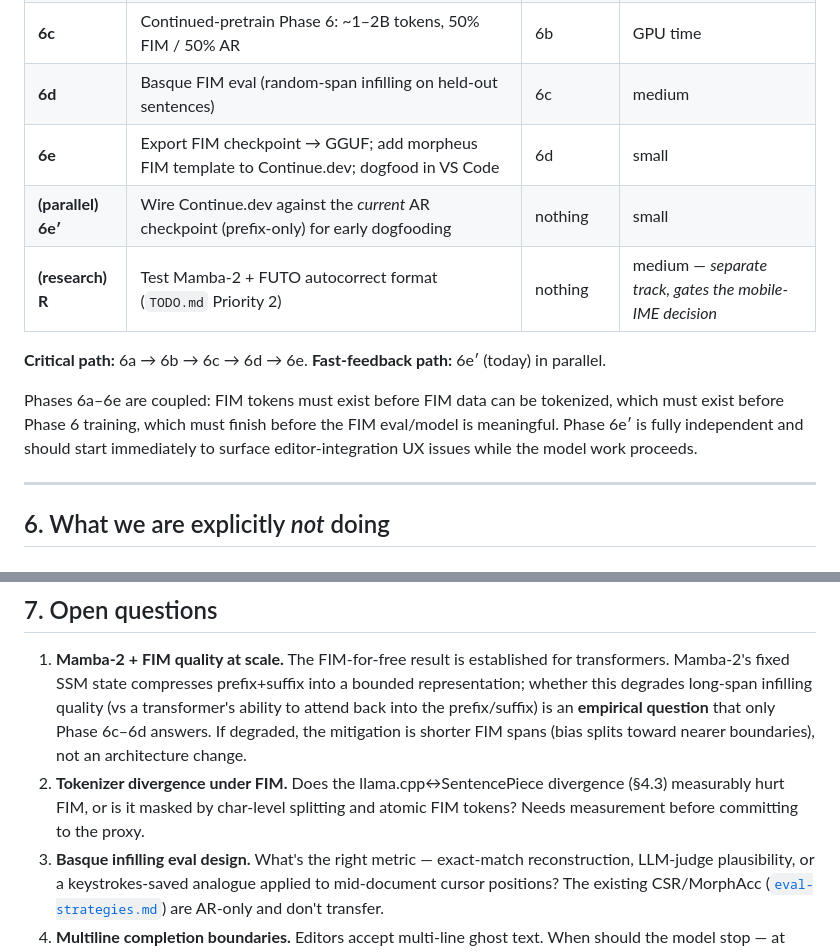
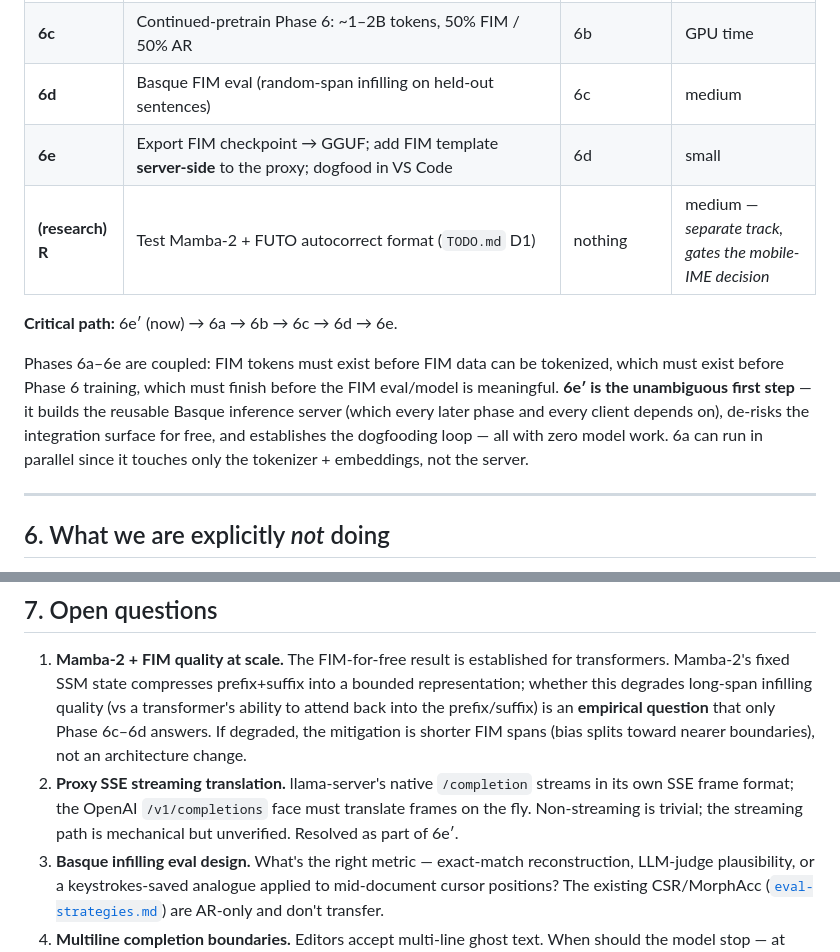
Before and after one commit to itzune/morpheus, a Markdown page: docs/TRAJECTORY.md, 2 parts joined by grey strips. GitHub-like rendering.

```diff
--- a/docs/TRAJECTORY.md
+++ b/docs/TRAJECTORY.md
@@ -337,18 +366,18 @@ working editor plugin to dogfood while the FIM model trains.
 | **6b** | FIM data transform (char-level PSM/SPM) on Latxa v2; pretokenize FIM shards | 6a | medium |
 | **6c** | Continued-pretrain Phase 6: ~1–2B tokens, 50% FIM / 50% AR | 6b | GPU time |
 | **6d** | Basque FIM eval (random-span infilling on held-out sentences) | 6c | medium |
-| **6e** | Export FIM checkpoint → GGUF; add morpheus FIM template to Continue.dev; dogfood in VS Code | 6d | small |
-| **(parallel) 6e′** | Wire Continue.dev against the *current* AR checkpoint (prefix-only) for early dogfooding | nothing | small |
-| **(research) R** | Test Mamba-2 + FUTO autocorrect format (`TODO.md` Priority 2) | nothing | medium — *separate track, gates the mobile-IME decision* |
+| **6e** | Export FIM checkpoint → GGUF; add FIM template **server-side** to the proxy; dogfood in VS Code | 6d | small |
+| **(research) R** | Test Mamba-2 + FUTO autocorrect format (`TODO.md` D1) | nothing | medium — *separate track, gates the mobile-IME decision* |
 
-**Critical path:** 6a → 6b → 6c → 6d → 6e.
-**Fast-feedback path:** 6e′ (today) in parallel.
+**Critical path:** 6e′ (now) → 6a → 6b → 6c → 6d → 6e.
 
 Phases 6a–6e are coupled: FIM tokens must exist before FIM data can be
 tokenized, which must exist before Phase 6 training, which must finish before
-the FIM eval/model is meaningful. Phase 6e′ is fully independent and should
-start immediately to surface editor-integration UX issues while the model work
-proceeds.
+the FIM eval/model is meaningful. **6e′ is the unambiguous first step** — it
+builds the reusable Basque inference server (which every later phase and every
+client depends on), de-risks the integration surface for free, and establishes
+the dogfooding loop — all with zero model work. 6a can run in parallel since it
+touches only the tokenizer + embeddings, not the server.
 
 ---
 
@@ -382,10 +411,10 @@ proceeds.
    **empirical question** that only Phase 6c–6d answers. If degraded, the
    mitigation is shorter FIM spans (bias splits toward nearer boundaries),
    not an architecture change.
-2. **Tokenizer divergence under FIM.** Does the llama.cpp↔SentencePiece
-   divergence (§4.3) measurably hurt FIM, or is it masked by char-level
-   splitting and atomic FIM tokens? Needs measurement before committing to
-   the proxy.
+2. **Proxy SSE streaming translation.** llama-server's native `/completion`
+   streams in its own SSE frame format; the OpenAI `/v1/completions` face must
+   translate frames on the fly. Non-streaming is trivial; the streaming path
+   is mechanical but unverified. Resolved as part of 6e′.
 3. **Basque infilling eval design.** What's the right metric — exact-match
    reconstruction, LLM-judge plausibility, or a keystrokes-saved analogue
    applied to mid-document cursor positions? The existing CSR/MorphAcc
```
Also changed, not shown: other parts of docs/TRAJECTORY.md (+77 -44 lines), TODO.md (+73 -29 lines).
